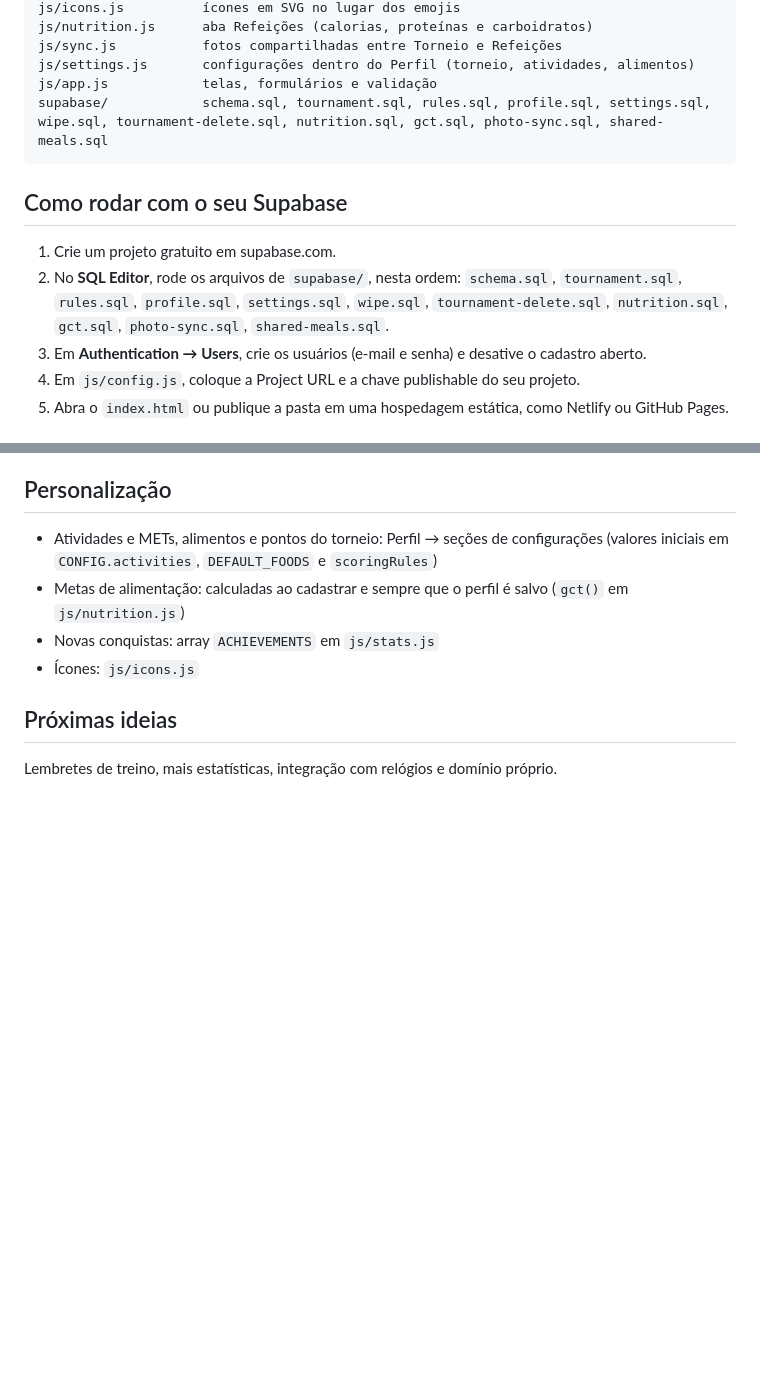
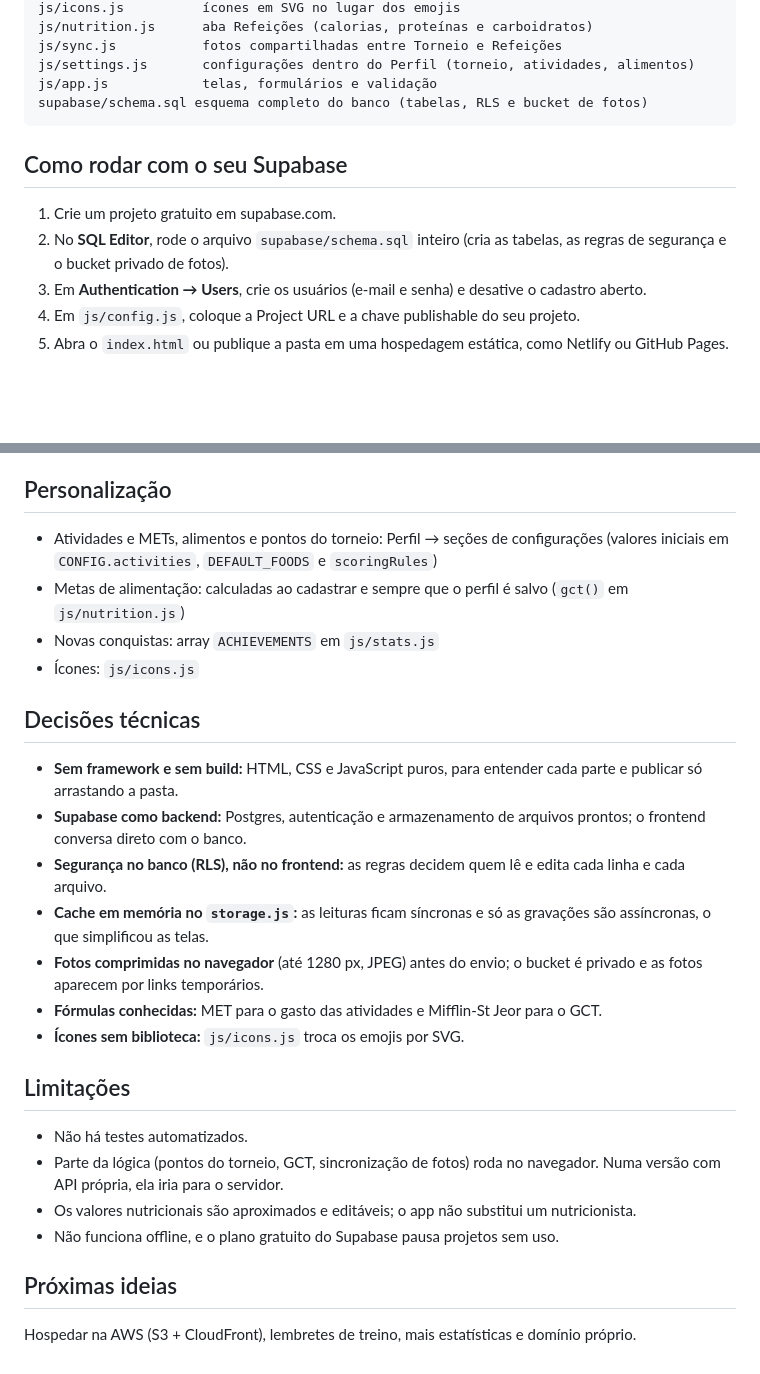
Before and after one commit to PedroMolinari/nosso-treino, a Markdown page: README.md, 2 parts joined by grey strips. Rendered like a GitHub page; blank space fills up the shorter version.

Commit message:
Revise README for Supabase instructions and technical details
Updated README to clarify Supabase setup and added technical decisions and limitations sections.

````diff
--- a/README.md
+++ b/README.md
@@ -49,12 +49,12 @@ js/nutrition.js      aba Refeições (calorias, proteínas e carboidratos)
 js/sync.js           fotos compartilhadas entre Torneio e Refeições
 js/settings.js       configurações dentro do Perfil (torneio, atividades, alimentos)
 js/app.js            telas, formulários e validação
-supabase/            schema.sql, tournament.sql, rules.sql, profile.sql, settings.sql, wipe.sql, tournament-delete.sql, nutrition.sql, gct.sql, photo-sync.sql, shared-meals.sql
+supabase/schema.sql esquema completo do banco (tabelas, RLS e bucket de fotos)
 ```
 
 ## Como rodar com o seu Supabase
 1. Crie um projeto gratuito em supabase.com.
-2. No **SQL Editor**, rode os arquivos de `supabase/`, nesta ordem: `schema.sql`, `tournament.sql`, `rules.sql`, `profile.sql`, `settings.sql`, `wipe.sql`, `tournament-delete.sql`, `nutrition.sql`, `gct.sql`, `photo-sync.sql`, `shared-meals.sql`.
+2. No **SQL Editor**, rode o arquivo `supabase/schema.sql` inteiro (cria as tabelas, as regras de segurança e o bucket privado de fotos).
 3. Em **Authentication → Users**, crie os usuários (e-mail e senha) e desative o cadastro aberto.
 4. Em `js/config.js`, coloque a Project URL e a chave publishable do seu projeto.
 5. Abra o `index.html` ou publique a pasta em uma hospedagem estática, como Netlify ou GitHub Pages.
@@ -68,5 +68,20 @@ A chave publishable é pública por design e pode ficar no código. Nunca coloqu
 - Novas conquistas: array `ACHIEVEMENTS` em `js/stats.js`
 - Ícones: `js/icons.js`
 
+## Decisões técnicas
+- **Sem framework e sem build:** HTML, CSS e JavaScript puros, para entender cada parte e publicar só arrastando a pasta.
+- **Supabase como backend:** Postgres, autenticação e armazenamento de arquivos prontos; o frontend conversa direto com o banco.
+- **Segurança no banco (RLS), não no frontend:** as regras decidem quem lê e edita cada linha e cada arquivo.
+- **Cache em memória no `storage.js`:** as leituras ficam síncronas e só as gravações são assíncronas, o que simplificou as telas.
+- **Fotos comprimidas no navegador** (até 1280 px, JPEG) antes do envio; o bucket é privado e as fotos aparecem por links temporários.
+- **Fórmulas conhecidas:** MET para o gasto das atividades e Mifflin-St Jeor para o GCT.
+- **Ícones sem biblioteca:** `js/icons.js` troca os emojis por SVG.
+
+## Limitações
+- Não há testes automatizados.
+- Parte da lógica (pontos do torneio, GCT, sincronização de fotos) roda no navegador. Numa versão com API própria, ela iria para o servidor.
+- Os valores nutricionais são aproximados e editáveis; o app não substitui um nutricionista.
+- Não funciona offline, e o plano gratuito do Supabase pausa projetos sem uso.
+
 ## Próximas ideias
-Lembretes de treino, mais estatísticas, integração com relógios e domínio próprio.
+Hospedar na AWS (S3 + CloudFront), lembretes de treino, mais estatísticas e domínio próprio.
````
